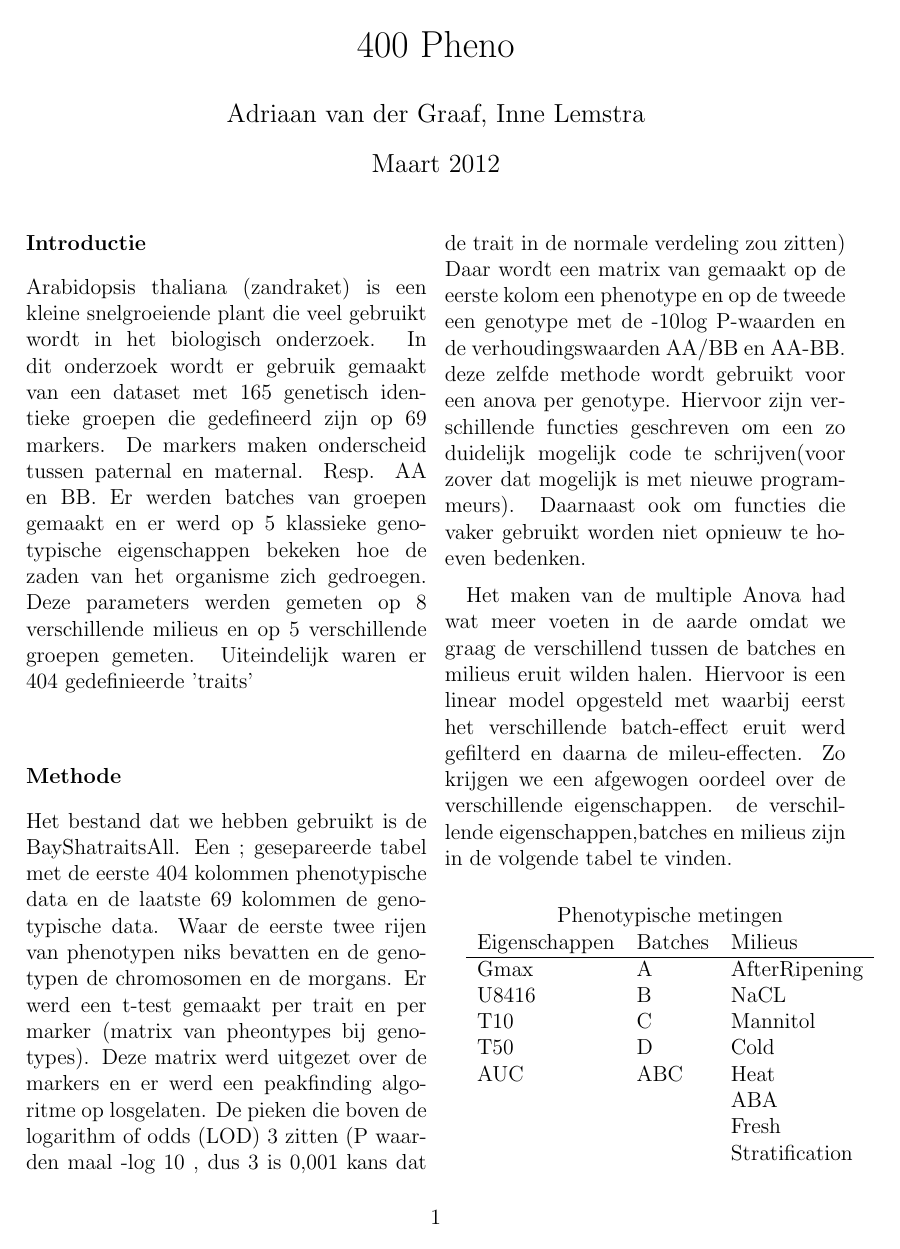
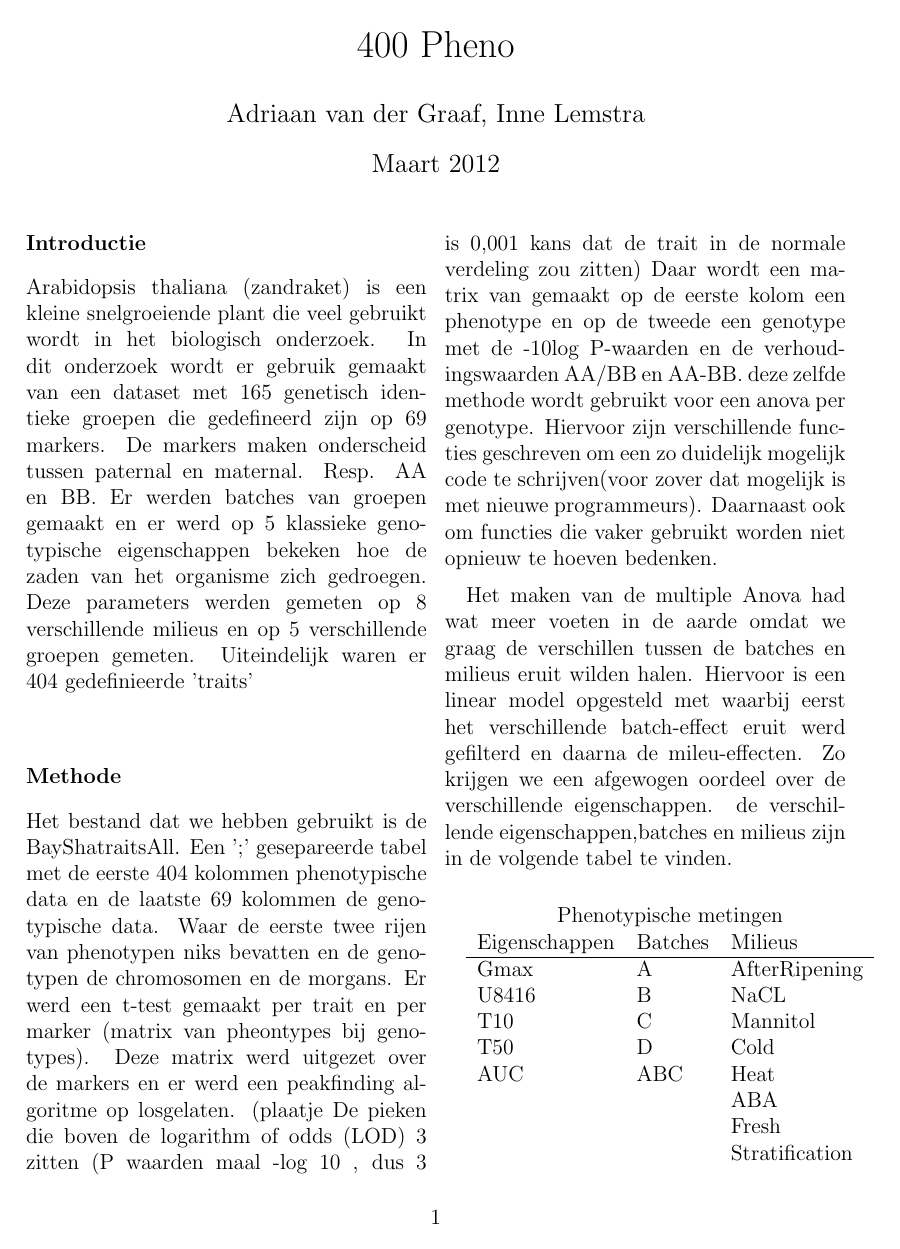
Before and after one commit to Inne-Lemstra/Inne-en-Adriaan-400pheno, a LaTeX document (introduction.tex): page 1 of 2. Compiled offline with pdfLaTeX.

Commit message:
hier de intro en de analysis short

```diff
--- a/introduction.tex
+++ b/introduction.tex
@@ -17,17 +17,17 @@ Deze parameters werden gemeten op 8 verschillende milieus en op 5 verschillende
 Uiteindelijk waren er 404 gedefinieerde 'traits'\\
 \subsubsection*{Methode}
 Het bestand dat we hebben gebruikt is de BayShatraitsAll.
-Een ; gesepareerde tabel met de eerste 404 kolommen phenotypische data en de laatste 69 kolommen de genotypische data.
+Een ';' gesepareerde tabel met de eerste 404 kolommen phenotypische data en de laatste 69 kolommen de genotypische data.
 Waar de eerste twee rijen van phenotypen niks bevatten en de genotypen de chromosomen en de morgans.
 Er werd een t-test gemaakt per trait en per marker (matrix van pheontypes bij genotypes).
-Deze matrix werd uitgezet over de markers en er werd een peakfinding algoritme op losgelaten.
+Deze matrix werd uitgezet over de markers en er werd een peakfinding algoritme op losgelaten. (plaatje
 De pieken die boven de logarithm of odds (LOD) 3 zitten (P waarden maal -log 10 , dus 3 is 0,001 kans dat de trait in de normale verdeling zou zitten)
 Daar wordt een matrix van gemaakt op de eerste kolom een phenotype en op de tweede een genotype met de -10log P-waarden en de  verhoudingswaarden AA/BB en AA-BB.
 deze zelfde methode wordt gebruikt voor een anova per genotype.
 Hiervoor zijn verschillende functies geschreven om een zo duidelijk mogelijk code te schrijven(voor zover dat mogelijk is met nieuwe programmeurs).
 Daarnaast ook om functies die vaker gebruikt worden niet opnieuw te hoeven bedenken.
 
-Het maken van de multiple Anova had wat meer voeten in de aarde omdat we graag de verschillend tussen de batches en milieus eruit wilden halen.
+Het maken van de multiple Anova had wat meer voeten in de aarde omdat we graag de verschillen tussen de batches en milieus eruit wilden halen.
 Hiervoor is een linear model opgesteld met waarbij eerst het verschillende batch-effect eruit werd gefilterd en daarna de mileu-effecten.
 Zo krijgen we een afgewogen oordeel over de verschillende eigenschappen.
 de verschillende eigenschappen,batches en milieus zijn in de volgende tabel te vinden.\\
```
Also changed, not shown: introduction.tex (3 more changed lines), 1 other file.
